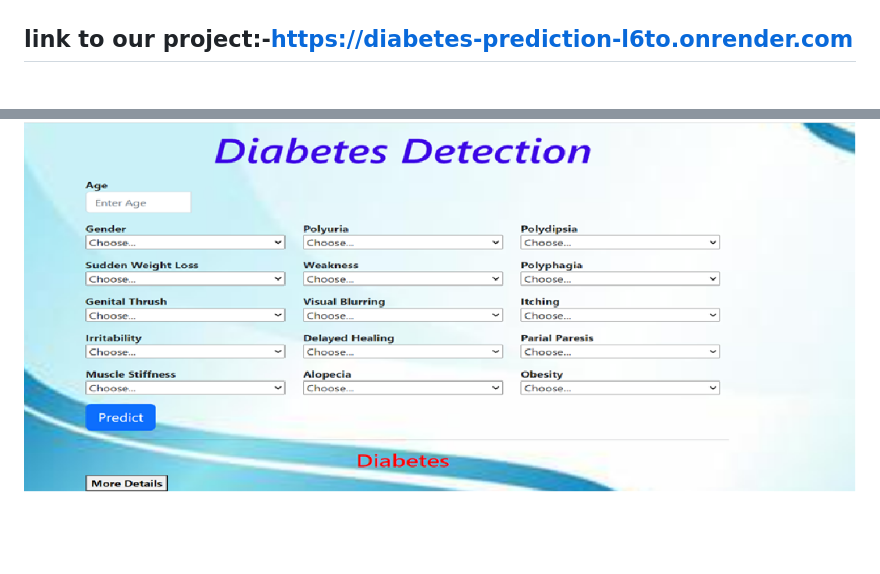
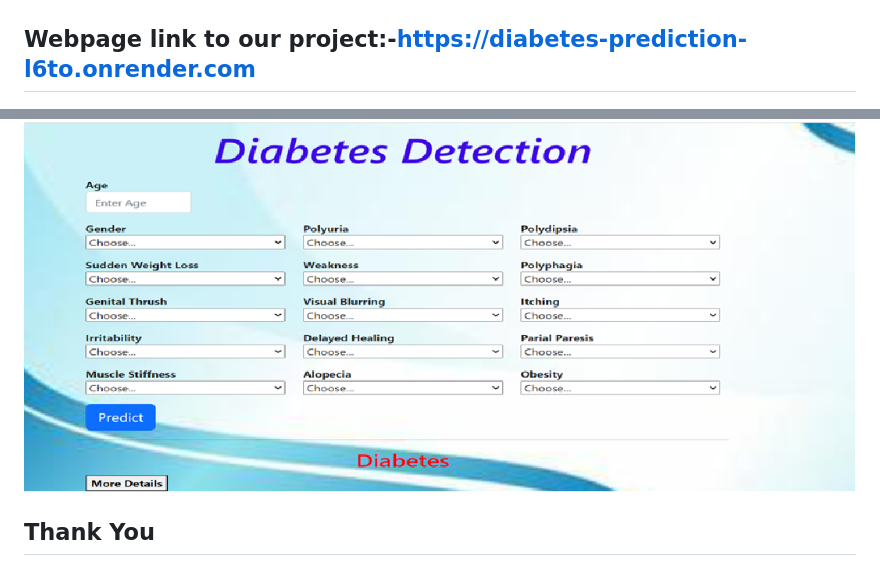
Before and after one commit to omkarkshet/Diabetes-Prediction-Using-Machine-Learning-Techniques, a Markdown page: README.md, 2 parts joined by grey strips. Rendered like a GitHub page; blank space fills up the shorter version.

Commit message:
Finalizing the Readme file

```diff
--- a/README.md
+++ b/README.md
@@ -49,5 +54,8 @@ e. Seaborn
 ![Alt text](image-1.png)
 
 
-## link to our project:-https://diabetes-prediction-l6to.onrender.com
+## Webpage link to our project:-https://diabetes-prediction-l6to.onrender.com
 ![Alt text](image.png)
+
+
+## Thank You
```
Also changed, not shown: other parts of README.md (+7 -2 lines).
